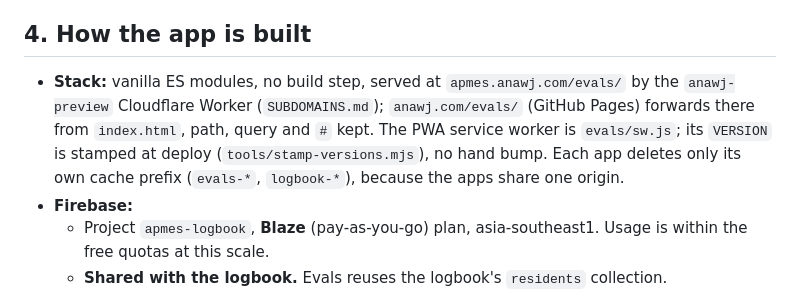
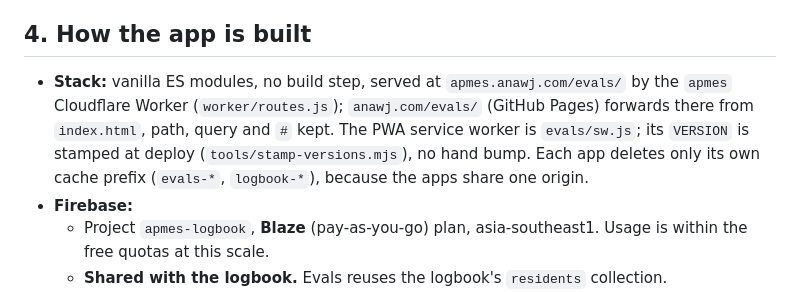
Before and after one commit to flamingbeing/apmes, a Markdown page: evals/NOTES.md, the part around the change. GitHub-like rendering.

```diff
--- a/evals/NOTES.md
+++ b/evals/NOTES.md
@@ -94,7 +94,7 @@ Pickers are full-screen **Recent | All | Write-In** lists, with recents remember
 
 ## 4. How the app is built
 
-- **Stack:** vanilla ES modules, no build step, served at `apmes.anawj.com/evals/` by the `anawj-preview` Cloudflare Worker (`SUBDOMAINS.md`); `anawj.com/evals/` (GitHub Pages) forwards there from `index.html`, path, query and `#` kept. The PWA service worker is `evals/sw.js`; its `VERSION` is stamped at deploy (`tools/stamp-versions.mjs`), no hand bump. Each app deletes only its own cache prefix (`evals-*`, `logbook-*`), because the apps share one origin.
+- **Stack:** vanilla ES modules, no build step, served at `apmes.anawj.com/evals/` by the `apmes` Cloudflare Worker (`worker/routes.js`); `anawj.com/evals/` (GitHub Pages) forwards there from `index.html`, path, query and `#` kept. The PWA service worker is `evals/sw.js`; its `VERSION` is stamped at deploy (`tools/stamp-versions.mjs`), no hand bump. Each app deletes only its own cache prefix (`evals-*`, `logbook-*`), because the apps share one origin.
 - **Firebase:**
   - Project `apmes-logbook`, **Blaze** (pay-as-you-go) plan, asia-southeast1. Usage is within the free quotas at this scale.
   - **Shared with the logbook.** Evals reuses the logbook's `residents` collection.
```
Also changed, not shown: AGENTS.md (+1 -1 lines), apmes/README.md (+1 -1 lines).
